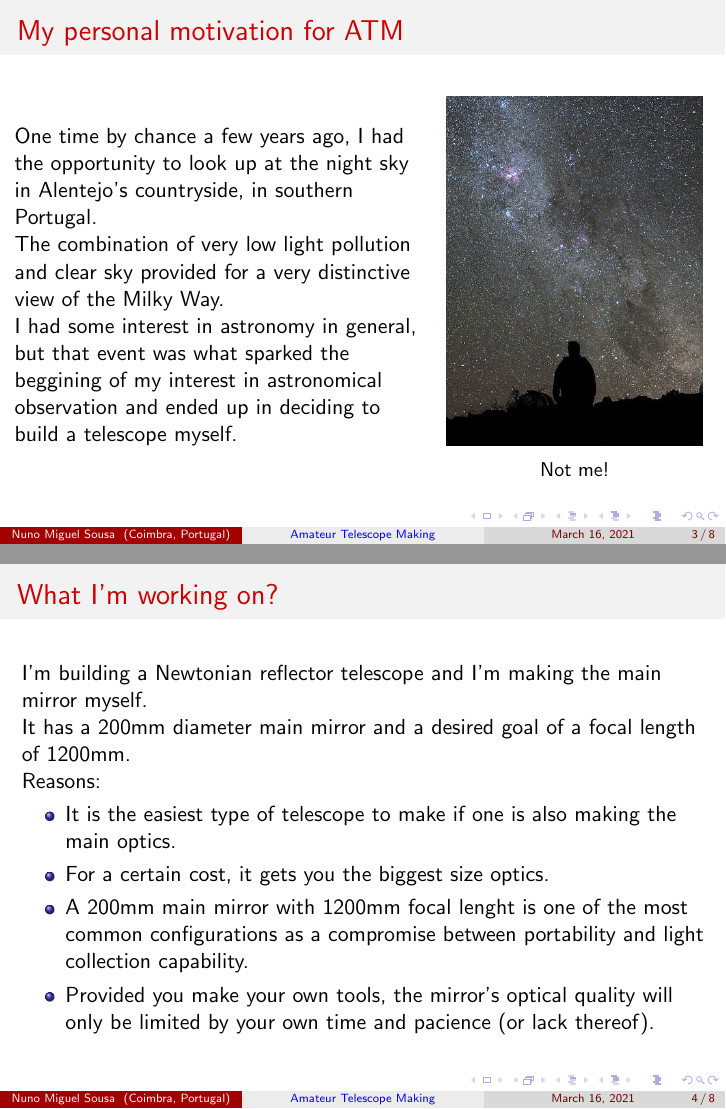
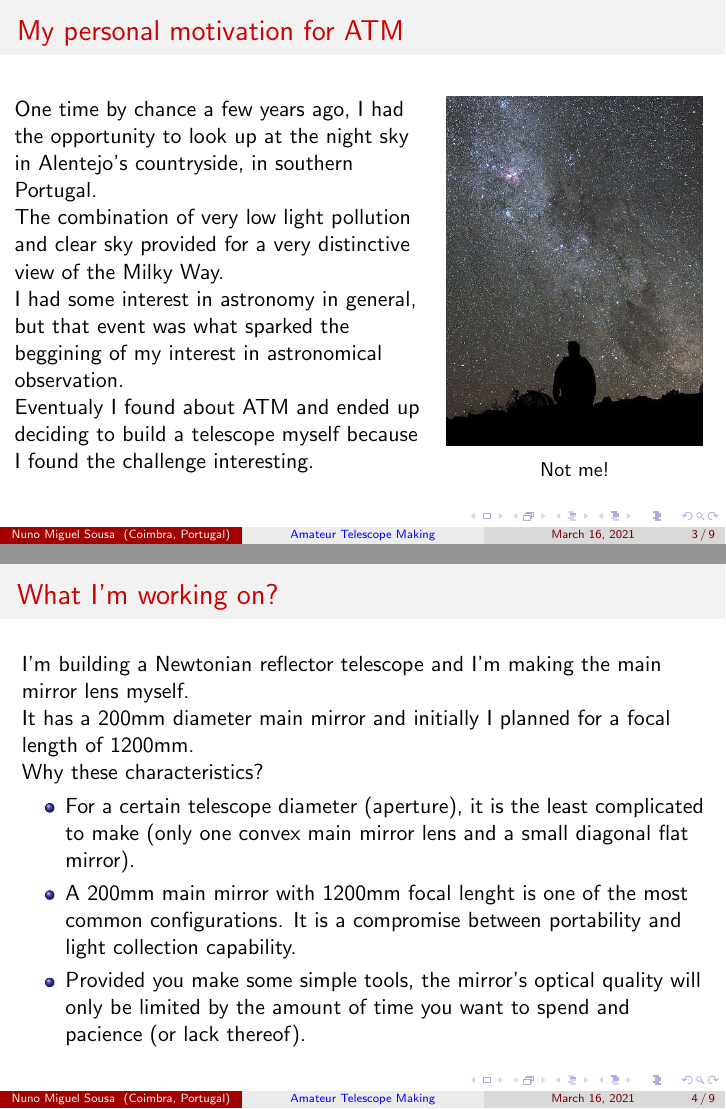
Before and after one commit to nunosousa/TelescopeMakingPresentations, LaTeX slides (ATM_Presentation.tex): pages 3 and 4 of 8 before the commit and pages 3 and 4 of 9 after it, joined at a grey line. Compiled offline with pdfLaTeX.

Commit message:
progressed work

```diff
--- a/ATM_Presentation.tex
+++ b/ATM_Presentation.tex
@@ -52,7 +44,9 @@ One time by chance a few years ago, I had the opportunity to look up at the nigh
 
 The combination of very low light pollution and clear sky provided for a very distinctive view of the Milky Way.
 
-I had some interest in astronomy in general, but that event was what sparked the beggining of my interest in astronomical observation and ended up in deciding to build a telescope myself.
+I had some interest in astronomy in general, but that event was what sparked the beggining of my interest in astronomical observation.
+
+Eventualy I found about ATM and ended up deciding to build a telescope myself because I found the challenge interesting.
 \column{0.4\textwidth}
 \begin{figure}
 \includegraphics[scale=0.45]{assets/800px-Starry_Night_at_La_Silla.jpg}
@@ -63,32 +57,35 @@ I had some interest in astronomy in general, but that event was what sparked the
 
 \begin{frame}
 \frametitle{What I'm working on?}
-I'm building a Newtonian reflector telescope and I'm making the main mirror myself.
+I'm building a Newtonian reflector telescope and I'm making the main mirror lens myself.
 
-It has a 200mm diameter main mirror and a desired goal of a focal length of 1200mm.
+It has a 200mm diameter main mirror and initially I planned for a focal length of 1200mm.
 
-Reasons:
+Why these characteristics?
 \begin{itemize}
-\item It is the easiest type of telescope to make if one is also making the main optics.
-\item For a certain cost, it gets you the biggest size optics.
-\item A 200mm main mirror with 1200mm focal lenght is one of the most common configurations as a compromise between portability and light collection capability.
-\item Provided you make your own tools, the mirror's optical quality will only be limited by your own time and pacience (or lack thereof).
+\item For a certain telescope diameter (aperture), it is the least complicated to make (only one convex main mirror lens and a small diagonal flat mirror).
+\item A 200mm main mirror with 1200mm focal lenght is one of the most common configurations. It is a compromise between portability and light collection capability.
+\item Provided you make some simple tools, the mirror's optical quality will only be limited by the amount of time you want to spend and pacience (or lack thereof).
 \end{itemize}
 \end{frame}
 
 \begin{frame}
 \frametitle{The Newtonian Reflector telescope}
 \begin{figure}
-\includegraphics[scale=0.3]{assets/Newtonian_telescope2.pdf}
+\includegraphics[scale=0.4]{assets/Newtontelescope.png}
 \caption{Newtonian telescope}
 \end{figure}
-The main components of a Newtonian reflector telescope are the main mirror\footnotemark (right, blue),\footnotetext{\url{https://en.wikipedia.org/wiki/Primary_mirror}}
-the diagonal mirror (left, blue), and the eyepiece\footnotemark (opening at the top).
+The main components of a Newtonian reflector telescope are the main concave mirror\footnotemark,\footnotetext{\url{https://en.wikipedia.org/wiki/Primary_mirror}}
+the diagonal flat mirror, and the eyepiece\footnotemark.
 \footnotetext{\url{https://en.wikipedia.org/wiki/Eyepiece}}
 
-Incoming light comes from the top of the telescope (left), iluminates the main mirror, and is reflected back to the eyepiece by the diagonal mirror.
+Incoming light (red dashed line) comes from the top of the telescope, iluminates the main mirror, and is reflected back to the eyepiece by the diagonal mirror.
 \end{frame}
 
+\begin{frame}
+\frametitle{Where to start?}
+My name is Nuno and ...
+\end{frame}
 
 \begin{frame}
 \frametitle{Making the main mirror}
```
Also changed, not shown: ATM_Presentation.tex (10 more changed lines).
